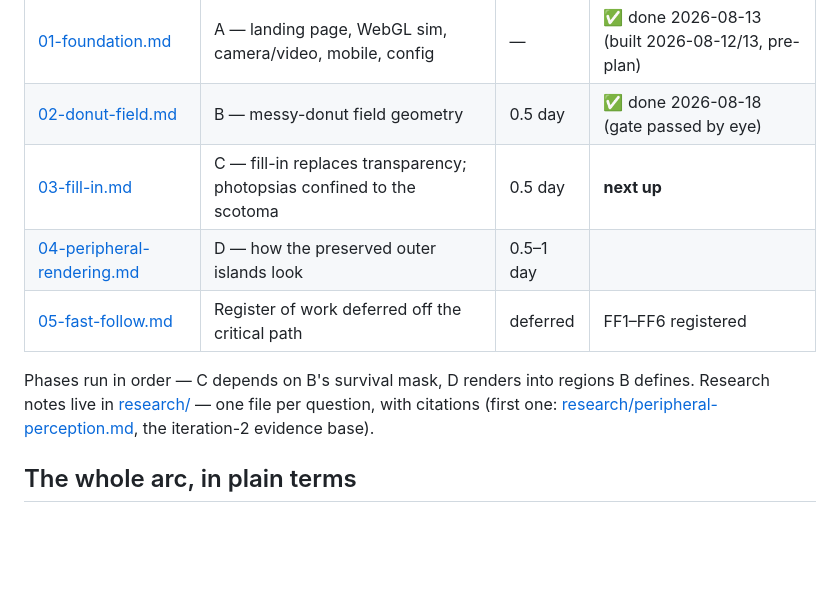
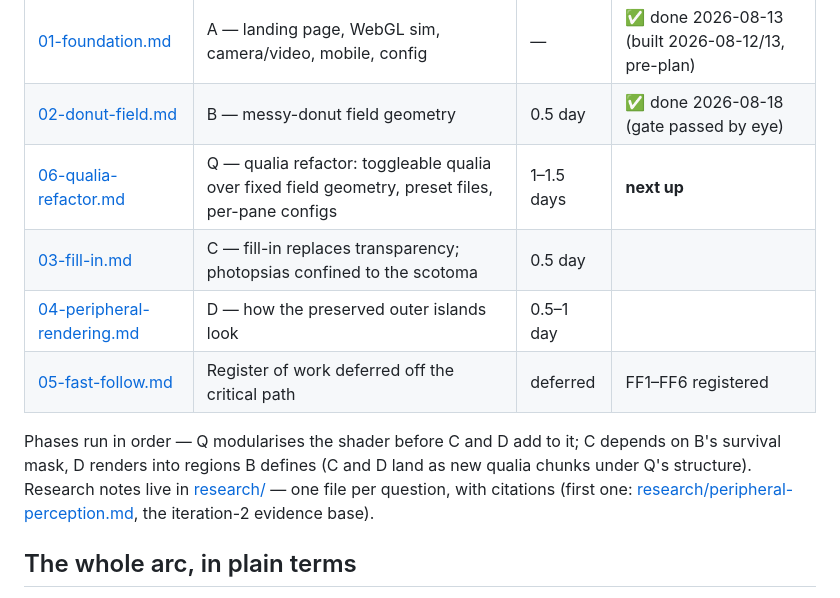
Before and after one commit to Amitoze/rp-simulator, a Markdown page: plan/00-context.md, the part around the change. Rendered like a GitHub page; blank space fills up the shorter version.

```diff
--- a/plan/00-context.md
+++ b/plan/00-context.md
@@ -11,12 +11,14 @@ are the task breakdown:
 |---|---|---|---|
 | [01-foundation.md](01-foundation.md) | A — landing page, WebGL sim, camera/video, mobile, config | — | ✅ done 2026-08-13 (built 2026-08-12/13, pre-plan) |
 | [02-donut-field.md](02-donut-field.md) | B — messy-donut field geometry | 0.5 day | ✅ done 2026-08-18 (gate passed by eye) |
-| [03-fill-in.md](03-fill-in.md) | C — fill-in replaces transparency; photopsias confined to the scotoma | 0.5 day | **next up** |
+| [06-qualia-refactor.md](06-qualia-refactor.md) | Q — qualia refactor: toggleable qualia over fixed field geometry, preset files, per-pane configs | 1–1.5 days | **next up** |
+| [03-fill-in.md](03-fill-in.md) | C — fill-in replaces transparency; photopsias confined to the scotoma | 0.5 day | |
 | [04-peripheral-rendering.md](04-peripheral-rendering.md) | D — how the preserved outer islands look | 0.5–1 day | |
 | [05-fast-follow.md](05-fast-follow.md) | Register of work deferred off the critical path | deferred | FF1–FF6 registered |
 
-Phases run in order — C depends on B's survival mask, D renders into regions
-B defines. Research notes live in [research/](research/) — one file per
+Phases run in order — Q modularises the shader before C and D add to it;
+C depends on B's survival mask, D renders into regions B defines (C and D
+land as new qualia chunks under Q's structure). Research notes live in [research/](research/) — one file per
 question, with citations (first one:
 [research/peripheral-perception.md](research/peripheral-perception.md), the
 iteration-2 evidence base).
```
Also changed, not shown: DECISIONS.md (+40 -0 lines), plan/06-qualia-refactor.md (added, +152 -0 lines).
